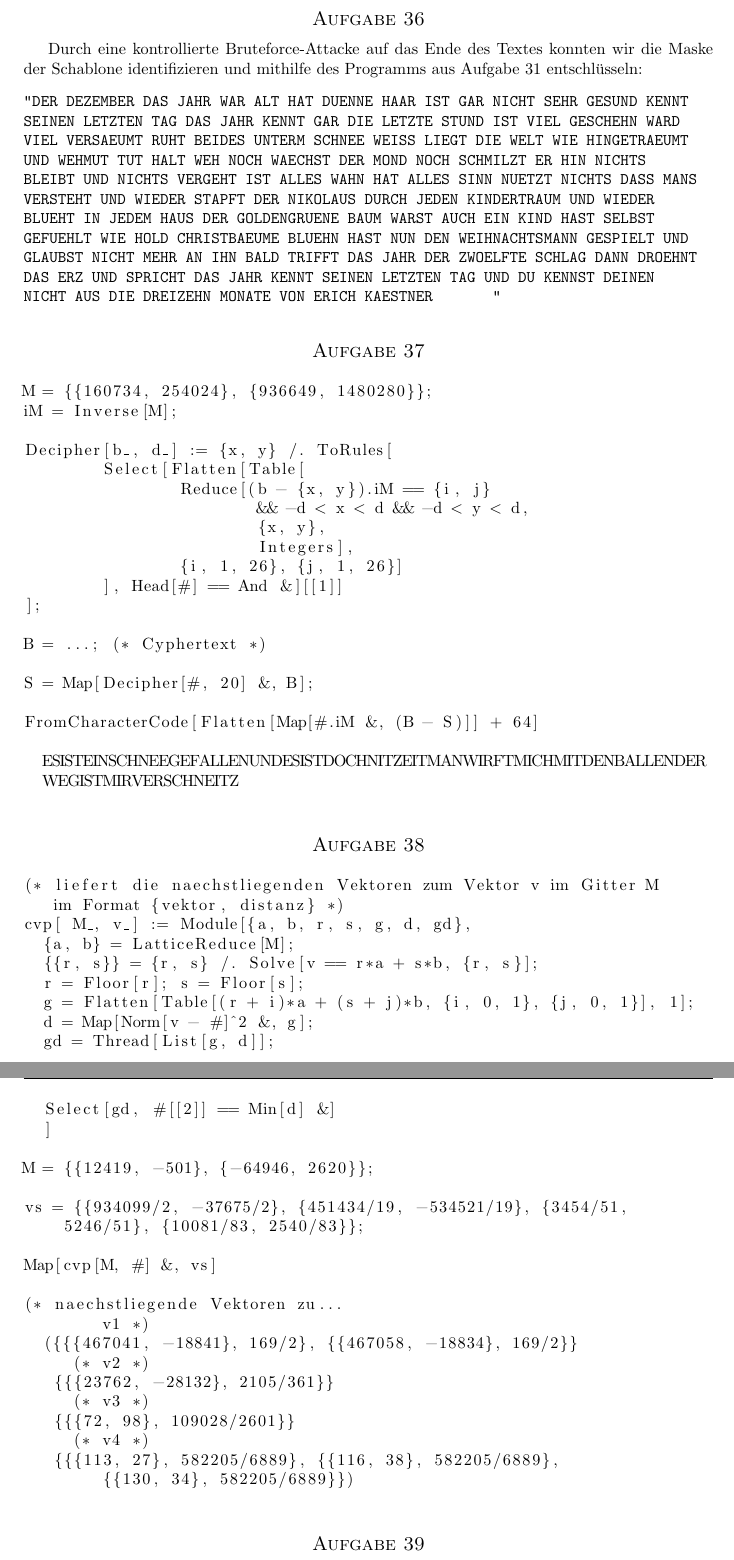
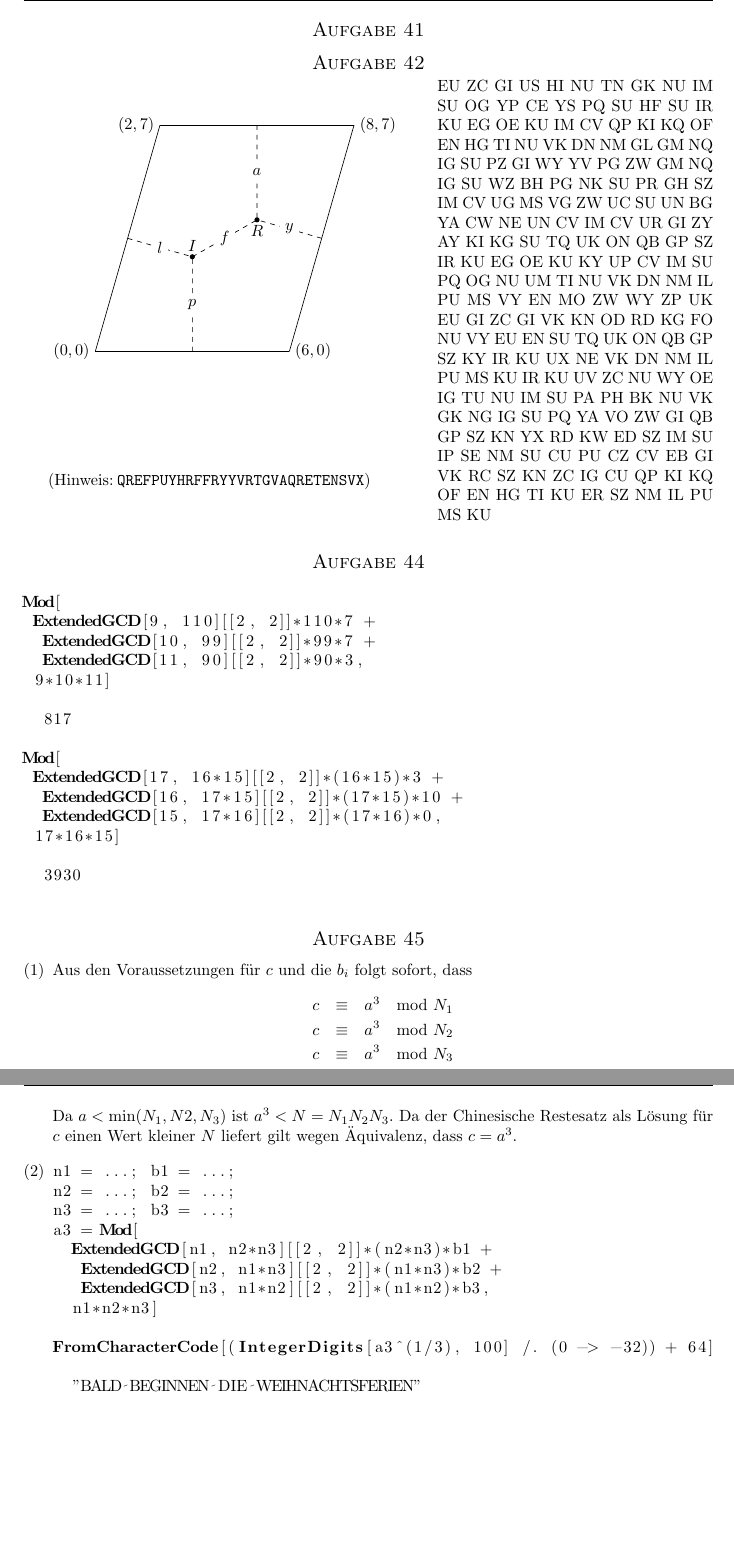
Before and after one commit to quaestor/Krypto, a LaTeX problem sheet (uebung.tex, which reads ex9.tex): two parts of pages 1 and 2 of 3 before the commit and two parts of pages 1 and 2 of 2 after it, joined at a grey line, cut so that both start at the same text, the shorter picture padded with empty space. Compiled offline with pdfLaTeX.

Commit message:
Aufgaben 42, 44, 45

```diff
--- /dev/null
+++ b/ex9.tex
@@ -0,0 +1,99 @@
+\chead{Blatt 9}
+\section*{Aufgabe 41}
+\section*{Aufgabe 42}
+\begin{minipage}{0.45\textwidth}
+\begin{tikzpicture}[scale=.7]
+\coordinate (O) at (0, 0);
+\coordinate (A) at (6, 0);
+\coordinate (B) at (2, 7);
+\coordinate (AB) at (8,7);
+
+\node[left] at (O) {$(0,0)$};
+\node[right] at (A) {$(6,0)$};
+\node[left] at (B) {$(2,7)$};
+\node[right] at (AB) {$(8,7)$};
+
+\coordinate (C) at (3, 2.92857);
+\coordinate (F) at (5, 4.07143);
+\draw (O) -- (A) node(aline) {};
+\draw (A) -- (AB) node(aabline) {};
+\draw (AB) -- (B) node(babline) {};
+\draw (B) -- (O) node(bline) {};
+
+\draw[dashed] (3,0) -- node[fill=white] {$p$} (C);
+\draw[dashed] (1,3.5) -- node[fill=white] {$l$} (C);
+\draw[dashed] (C) -- node[fill=white] {$f$} (F);
+\draw[dashed] (5,7) -- node[fill=white] {$a$} (F);
+\draw[dashed] (7,3.5) -- node[fill=white] {$y$} (F);
+
+\fill (C) circle (0.8mm) node[above] {$I$};
+\fill (F) circle (0.8mm) node[below] {$R$};
+\end{tikzpicture}
+\vspace{5em}
+
+(Hinweis: \verb/QREFPUYHRFFRYYVRTGVAQRETENSVX/)
+\end{minipage}\hfill\begin{minipage}{0.40\textwidth}
+%In der nebenstehenden Grafik kann man die Menge der naechstliegenden
+%Gittervektoren fuer alle Vektoren v ablesen. Liegt der Vektor v innerhalb einer
+%der vier Flaechen, so enthaelt die Menge C nur den angrenzenden Gitterpunkt.
+%Liegt v auf einer der gestrichelten Linien, so enthaelt C die zwei
+%Gitterpunkte, die zu den angrenzenden Flaechen gehoeren. Analog verhaelt es
+%sich mit den Punkten I und R, hier gibt es drei naechstliegende Gitterpunkte.
+EU ZC GI US HI NU TN GK NU IM SU OG YP CE YS PQ SU HF SU IR KU EG OE KU IM CV
+QP KI KQ OF EN HG TI NU VK DN NM GL GM NQ IG SU PZ GI WY YV PG ZW GM NQ IG SU
+WZ BH PG NK SU PR GH SZ IM CV UG MS VG ZW UC SU UN BG YA CW NE UN CV IM CV UR
+GI ZY AY KI KG SU TQ UK ON QB GP SZ IR KU EG OE KU KY UP CV IM SU PQ OG NU UM
+TI NU VK DN NM IL PU MS VY EN MO ZW WY ZP UK EU GI ZC GI VK KN OD RD KG FO NU
+VY EU EN SU TQ UK ON QB GP SZ KY IR KU UX NE VK DN NM IL PU MS KU IR KU UV ZC
+NU WY OE IG TU NU IM SU PA PH BK NU VK GK NG IG SU PQ YA VO ZW GI QB GP SZ KN
+YX RD KW ED SZ IM SU IP SE NM SU CU PU CZ CV EB GI VK RC SZ KN ZC IG CU QP KI
+KQ OF EN HG TI KU ER SZ NM IL PU MS KU
+\end{minipage}
+
+\section*{Aufgabe 44}
+\lstset{language=Mathematica}
+\begin{lstlisting}
+Mod[
+ ExtendedGCD[9, 110][[2, 2]]*110*7 +
+  ExtendedGCD[10, 99][[2, 2]]*99*7 +
+  ExtendedGCD[11, 90][[2, 2]]*90*3,
+ 9*10*11]
+
+  817
+
+Mod[
+ ExtendedGCD[17, 16*15][[2, 2]]*(16*15)*3 +
+  ExtendedGCD[16, 17*15][[2, 2]]*(17*15)*10 +
+  ExtendedGCD[15, 17*16][[2, 2]]*(17*16)*0,
+ 17*16*15]
+
+  3930
+\end{lstlisting}
+
+\section*{Aufgabe 45}
+\begin{enumerate}[(1)]
+	\item Aus den Voraussetzungen für $c$ und die $b_i$ folgt sofort, dass
+	\begin{eqnarray*}
+		c &\equiv& a^3 \mod N_1\\
+		c &\equiv& a^3 \mod N_2\\
+		c &\equiv& a^3 \mod N_3
+	\end{eqnarray*}
+	Da $a < \min(N_1, N2, N_3)$ ist $a^3 < N = N_1 N_2 N_3$. Da der
+	Chinesische Restesatz als Lösung für $c$ einen Wert kleiner $N$ liefert
+	gilt wegen Äquivalenz, dass $c = a^3$.
+	\item
+\begin{lstlisting}
+n1 = ...; b1 = ...;
+n2 = ...; b2 = ...;
+n3 = ...; b3 = ...;
+a3 = Mod[
+  ExtendedGCD[n1, n2*n3][[2, 2]]*(n2*n3)*b1 +
+   ExtendedGCD[n2, n1*n3][[2, 2]]*(n1*n3)*b2 +
+   ExtendedGCD[n3, n1*n2][[2, 2]]*(n1*n2)*b3,
+  n1*n2*n3]
+
+FromCharacterCode[(IntegerDigits[a3^(1/3), 100] /. (0 -> -32)) + 64]
+
+  "BALD BEGINNEN DIE WEIHNACHTSFERIEN"
+\end{lstlisting}
+\end{enumerate}
```
Also changed, not shown: uebung.tex (+2 -1 lines), 2 other files.
